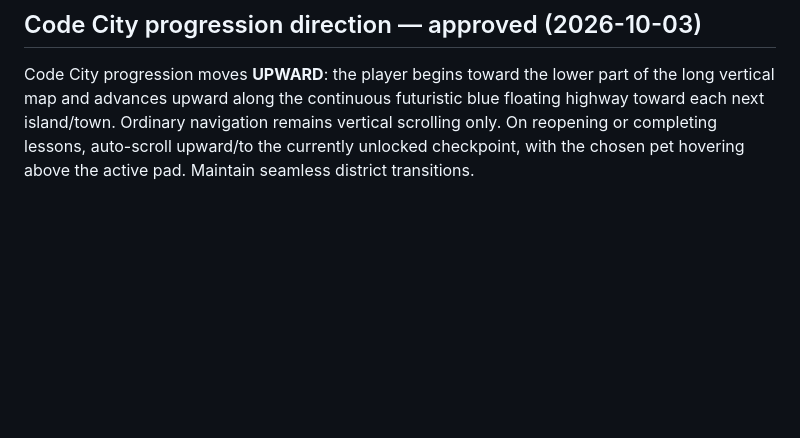
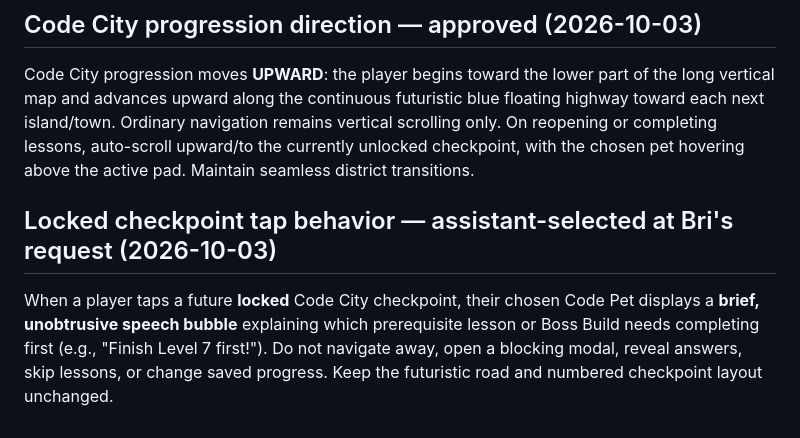
Before and after one commit to ameastudio/Code-life-v2, a Markdown page: DESIGN-LOCK.md, the part around the change. Drawn GitHub-style; blank space fills up the shorter version.

Commit message:
Use brief Code Pet prerequisite hints on locked checkpoints

```diff
--- a/DESIGN-LOCK.md
+++ b/DESIGN-LOCK.md
@@ -181,3 +181,6 @@ Code City uses **vertical scrolling only**, like Candy Crush. Do **not** impleme
 
 ## Code City progression direction — approved (2026-10-03)
 Code City progression moves **UPWARD**: the player begins toward the lower part of the long vertical map and advances upward along the continuous futuristic blue floating highway toward each next island/town. Ordinary navigation remains vertical scrolling only. On reopening or completing lessons, auto-scroll upward/to the currently unlocked checkpoint, with the chosen pet hovering above the active pad. Maintain seamless district transitions.
+
+## Locked checkpoint tap behavior — assistant-selected at Bri's request (2026-10-03)
+When a player taps a future **locked** Code City checkpoint, their chosen Code Pet displays a **brief, unobtrusive speech bubble** explaining which prerequisite lesson or Boss Build needs completing first (e.g., "Finish Level 7 first!"). Do not navigate away, open a blocking modal, reveal answers, skip lessons, or change saved progress. Keep the futuristic road and numbered checkpoint layout unchanged.
```
